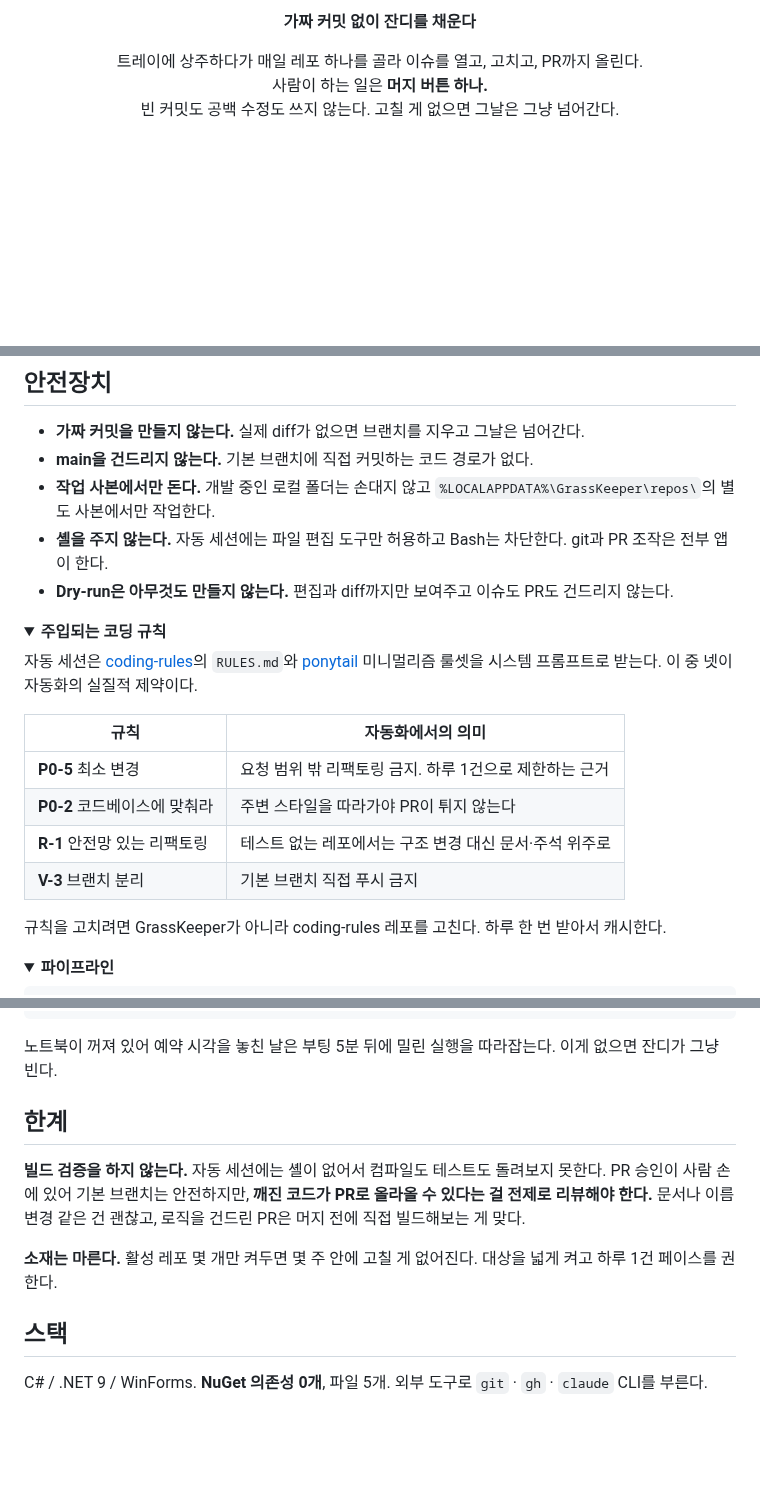
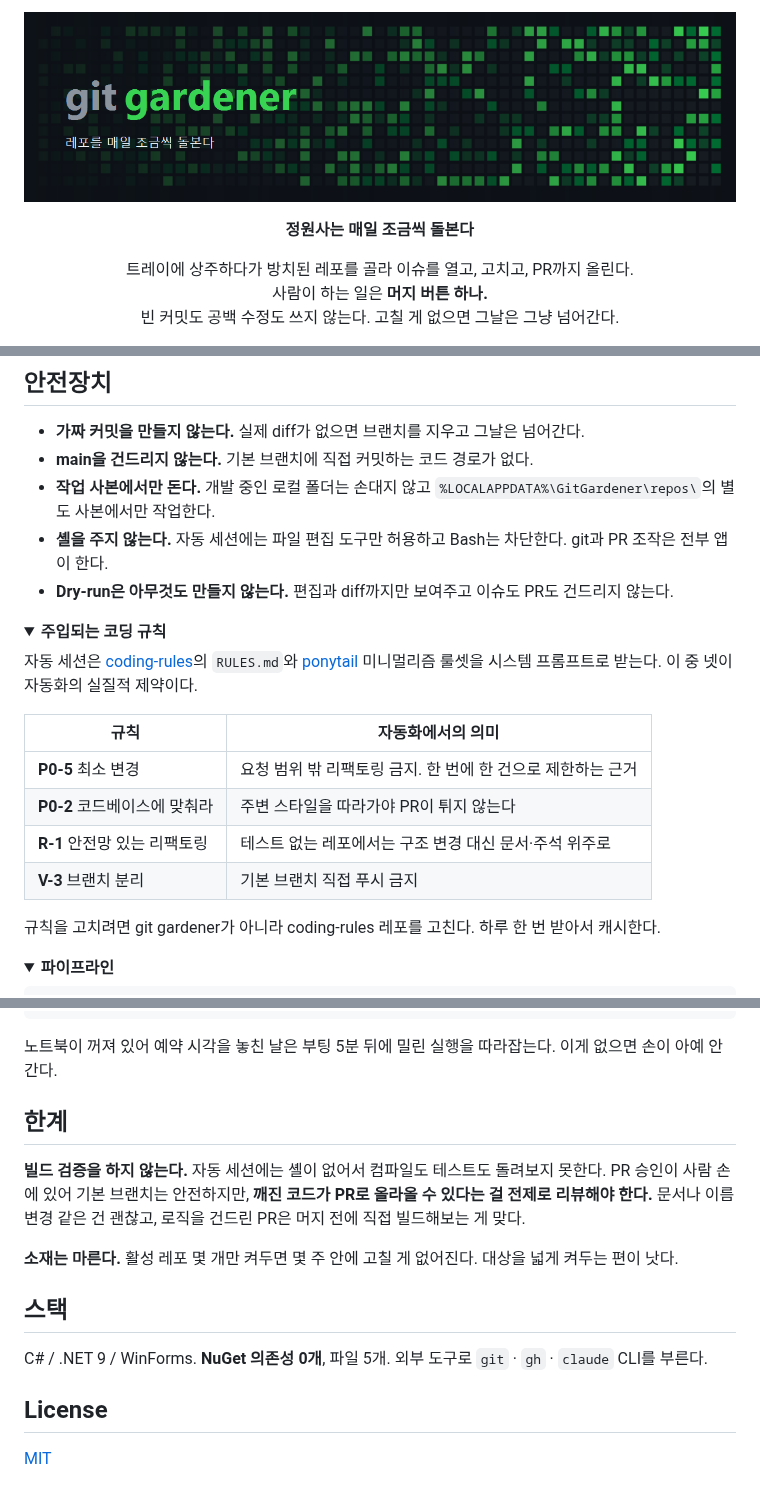
Before and after one commit to nohseongmin/git-gardener, a Markdown page: README.md, 3 parts joined by grey strips. Rendered like a GitHub page; pictures changed too: docs/assets/banner.png (added); folded sections open; blank space fills up the shorter version.

````diff
--- a/README.md
+++ b/README.md
@@ -3,8 +1,12 @@
 <p align="center">
-  <strong>가짜 커밋 없이 잔디를 채운다</strong>
+  <img src="docs/assets/banner.png" alt="git gardener" width="820">
 </p>
 
 <p align="center">
-  트레이에 상주하다가 매일 레포 하나를 골라 이슈를 열고, 고치고, PR까지 올린다.<br>
+  <strong>정원사는 매일 조금씩 돌본다</strong>
+</p>
+
+<p align="center">
+  트레이에 상주하다가 방치된 레포를 골라 이슈를 열고, 고치고, PR까지 올린다.<br>
   사람이 하는 일은 <strong>머지 버튼 하나.</strong><br>
   빈 커밋도 공백 수정도 쓰지 않는다. 고칠 게 없으면 그날은 그냥 넘어간다.
@@ -101,7 +112,7 @@ gh auth setup-git --hostname github.com
 
 - **가짜 커밋을 만들지 않는다.** 실제 diff가 없으면 브랜치를 지우고 그날은 넘어간다.
 - **main을 건드리지 않는다.** 기본 브랜치에 직접 커밋하는 코드 경로가 없다.
-- **작업 사본에서만 돈다.** 개발 중인 로컬 폴더는 손대지 않고 `%LOCALAPPDATA%\GrassKeeper\repos\`의 별도 사본에서만 작업한다.
+- **작업 사본에서만 돈다.** 개발 중인 로컬 폴더는 손대지 않고 `%LOCALAPPDATA%\GitGardener\repos\`의 별도 사본에서만 작업한다.
 - **셸을 주지 않는다.** 자동 세션에는 파일 편집 도구만 허용하고 Bash는 차단한다. git과 PR 조작은 전부 앱이 한다.
 - **Dry-run은 아무것도 만들지 않는다.** 편집과 diff까지만 보여주고 이슈도 PR도 건드리지 않는다.
 
@@ -112,12 +123,12 @@ gh auth setup-git --hostname github.com
 
 | 규칙 | 자동화에서의 의미 |
 |---|---|
-| **P0-5** 최소 변경 | 요청 범위 밖 리팩토링 금지. 하루 1건으로 제한하는 근거 |
+| **P0-5** 최소 변경 | 요청 범위 밖 리팩토링 금지. 한 번에 한 건으로 제한하는 근거 |
 | **P0-2** 코드베이스에 맞춰라 | 주변 스타일을 따라가야 PR이 튀지 않는다 |
 | **R-1** 안전망 있는 리팩토링 | 테스트 없는 레포에서는 구조 변경 대신 문서·주석 위주로 |
 | **V-3** 브랜치 분리 | 기본 브랜치 직접 푸시 금지 |
 
-규칙을 고치려면 GrassKeeper가 아니라 coding-rules 레포를 고친다. 하루 한 번 받아서 캐시한다.
+규칙을 고치려면 git gardener가 아니라 coding-rules 레포를 고친다. 하루 한 번 받아서 캐시한다.
 
 </details>
 
@@ -146,7 +157,7 @@ Claude 헤드리스 실행  ← 코딩 규칙 + 그 레포의 PR 템플릿 주
 트레이 알림 + PR 링크
 ```
 
-노트북이 꺼져 있어 예약 시각을 놓친 날은 부팅 5분 뒤에 밀린 실행을 따라잡는다. 이게 없으면 잔디가 그냥 빈다.
+노트북이 꺼져 있어 예약 시각을 놓친 날은 부팅 5분 뒤에 밀린 실행을 따라잡는다. 이게 없으면 손이 아예 안 간다.
 
 </details>
 
@@ -154,8 +165,12 @@ Claude 헤드리스 실행  ← 코딩 규칙 + 그 레포의 PR 템플릿 주
 
 **빌드 검증을 하지 않는다.** 자동 세션에는 셸이 없어서 컴파일도 테스트도 돌려보지 못한다. PR 승인이 사람 손에 있어 기본 브랜치는 안전하지만, **깨진 코드가 PR로 올라올 수 있다는 걸 전제로 리뷰해야 한다.** 문서나 이름 변경 같은 건 괜찮고, 로직을 건드린 PR은 머지 전에 직접 빌드해보는 게 맞다.
 
-**소재는 마른다.** 활성 레포 몇 개만 켜두면 몇 주 안에 고칠 게 없어진다. 대상을 넓게 켜고 하루 1건 페이스를 권한다.
+**소재는 마른다.** 활성 레포 몇 개만 켜두면 몇 주 안에 고칠 게 없어진다. 대상을 넓게 켜두는 편이 낫다.
 
 ## 스택
 
 C# / .NET 9 / WinForms. **NuGet 의존성 0개**, 파일 5개. 외부 도구로 `git` · `gh` · `claude` CLI를 부른다.
+
+## License
+
+[MIT](LICENSE)
````
Also changed, not shown: other parts of README.md (+11 -4 lines), docs/PLAN.md (+14 -10 lines), docs/SETUP.md (+6 -6 lines), 15 other files.
